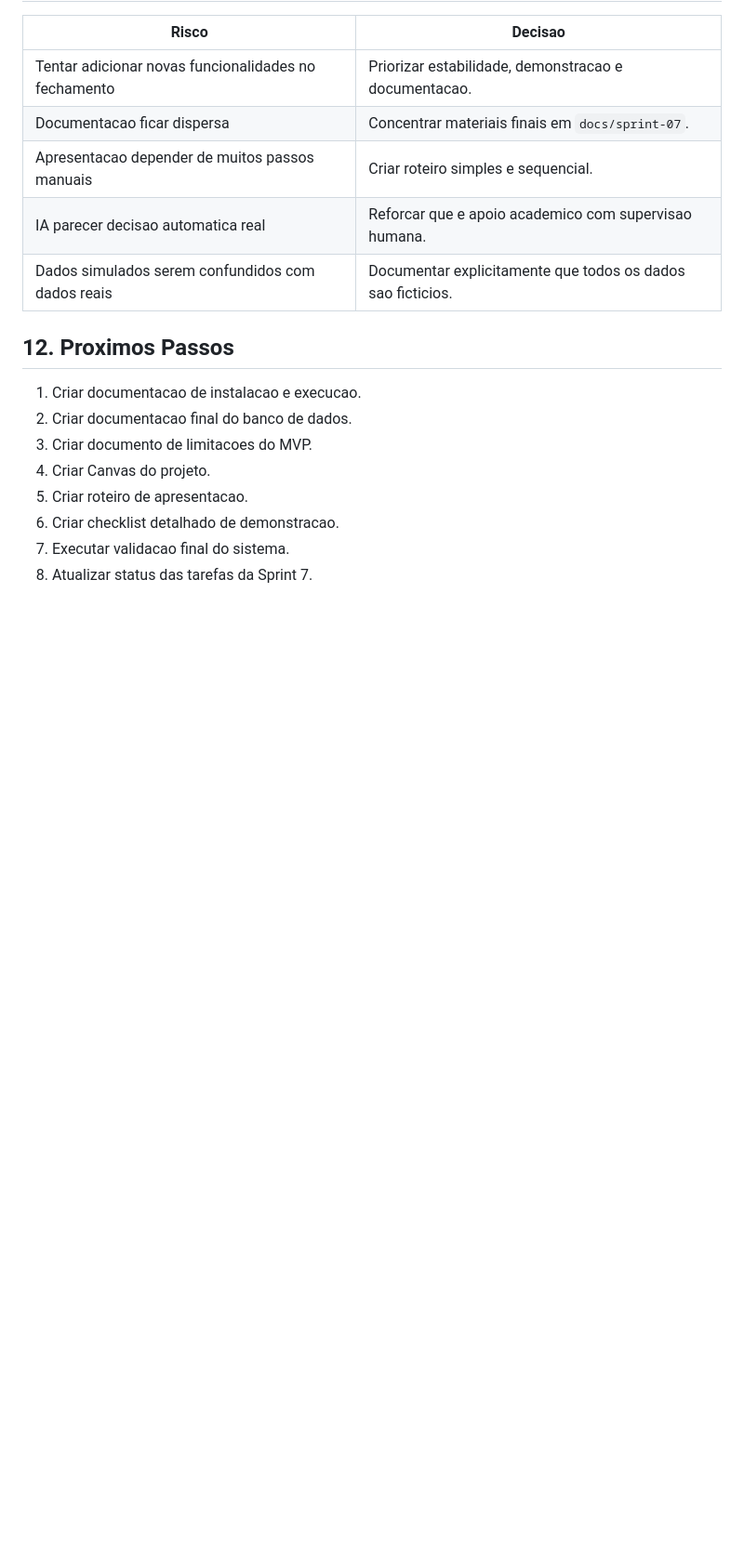
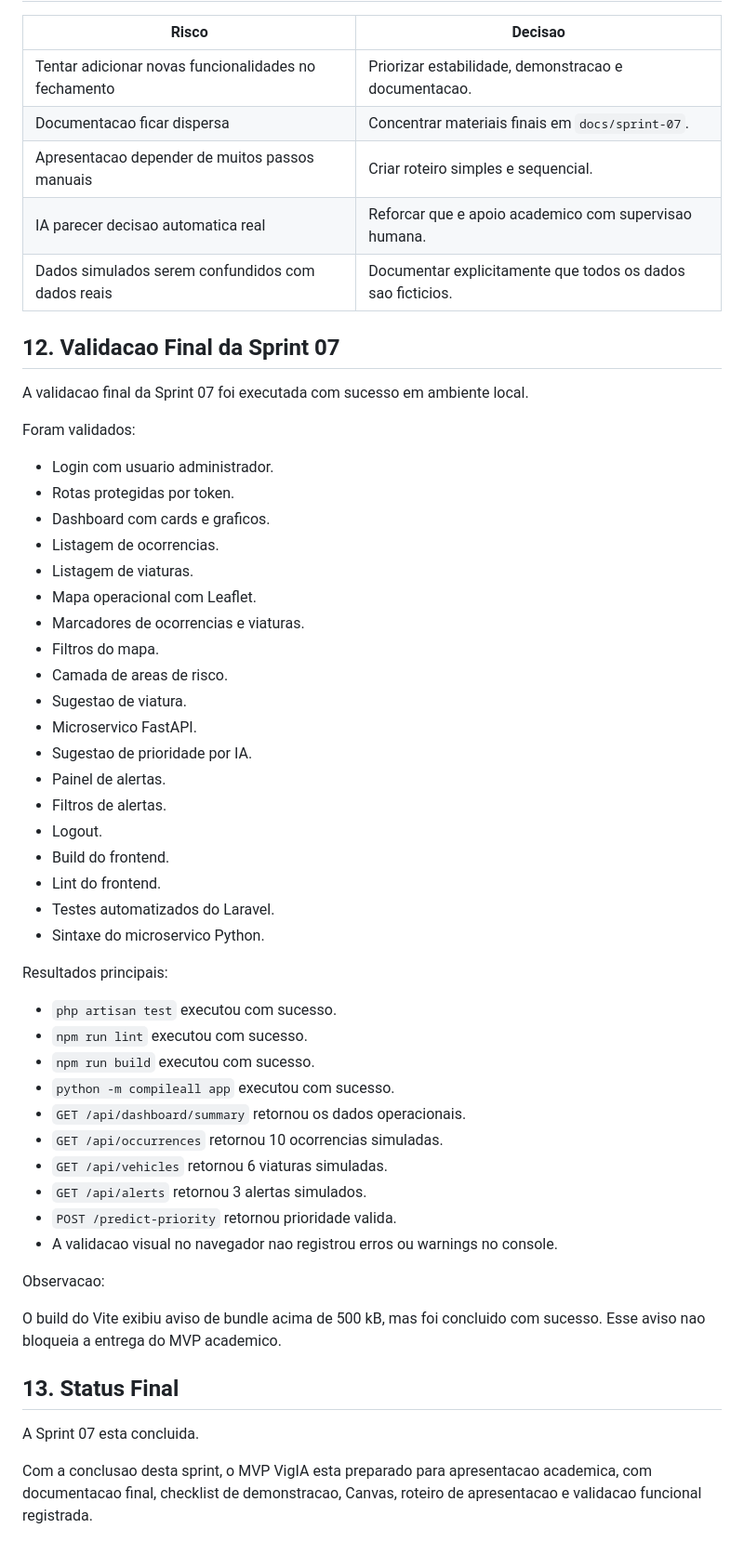
Before and after one commit to samuelhenriique/VigIA, a Markdown page: docs/sprint-07/fechamento-apresentacao.md, the part around one of its changes. Shown at 93% size. GitHub-like rendering; blank space fills up the shorter version.

Commit message:
docs: finaliza fechamento da sprint 07

```diff
--- a/docs/sprint-07/fechamento-apresentacao.md
+++ b/docs/sprint-07/fechamento-apresentacao.md
@@ -185,13 +185,51 @@ A Sprint 07 sera considerada concluida quando:
 | IA parecer decisao automatica real | Reforcar que e apoio academico com supervisao humana. |
 | Dados simulados serem confundidos com dados reais | Documentar explicitamente que todos os dados sao ficticios. |
 
-## 12. Proximos Passos
+## 12. Validacao Final da Sprint 07
 
-1. Criar documentacao de instalacao e execucao.
-2. Criar documentacao final do banco de dados.
-3. Criar documento de limitacoes do MVP.
-4. Criar Canvas do projeto.
-5. Criar roteiro de apresentacao.
-6. Criar checklist detalhado de demonstracao.
-7. Executar validacao final do sistema.
-8. Atualizar status das tarefas da Sprint 7.
+A validacao final da Sprint 07 foi executada com sucesso em ambiente local.
+
+Foram validados:
+
+- Login com usuario administrador.
+- Rotas protegidas por token.
+- Dashboard com cards e graficos.
+- Listagem de ocorrencias.
+- Listagem de viaturas.
+- Mapa operacional com Leaflet.
+- Marcadores de ocorrencias e viaturas.
+- Filtros do mapa.
+- Camada de areas de risco.
+- Sugestao de viatura.
+- Microservico FastAPI.
+- Sugestao de prioridade por IA.
+- Painel de alertas.
+- Filtros de alertas.
+- Logout.
+- Build do frontend.
+- Lint do frontend.
+- Testes automatizados do Laravel.
+- Sintaxe do microservico Python.
+
+Resultados principais:
+
+- `php artisan test` executou com sucesso.
+- `npm run lint` executou com sucesso.
+- `npm run build` executou com sucesso.
+- `python -m compileall app` executou com sucesso.
+- `GET /api/dashboard/summary` retornou os dados operacionais.
+- `GET /api/occurrences` retornou 10 ocorrencias simuladas.
+- `GET /api/vehicles` retornou 6 viaturas simuladas.
+- `GET /api/alerts` retornou 3 alertas simulados.
+- `POST /predict-priority` retornou prioridade valida.
+- A validacao visual no navegador nao registrou erros ou warnings no console.
+
+Observacao:
+
+O build do Vite exibiu aviso de bundle acima de 500 kB, mas foi concluido com sucesso. Esse aviso nao bloqueia a entrega do MVP academico.
+
+## 13. Status Final
+
+A Sprint 07 esta concluida.
+
+Com a conclusao desta sprint, o MVP VigIA esta preparado para apresentacao academica, com documentacao final, checklist de demonstracao, Canvas, roteiro de apresentacao e validacao funcional registrada.
```
Also changed, not shown: other parts of docs/sprint-07/fechamento-apresentacao.md (+24 -24 lines), docs/sprints.md (+20 -16 lines).
